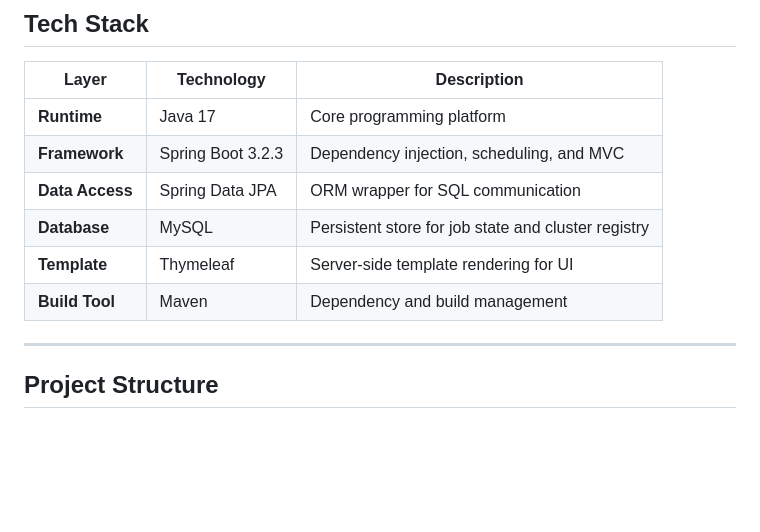
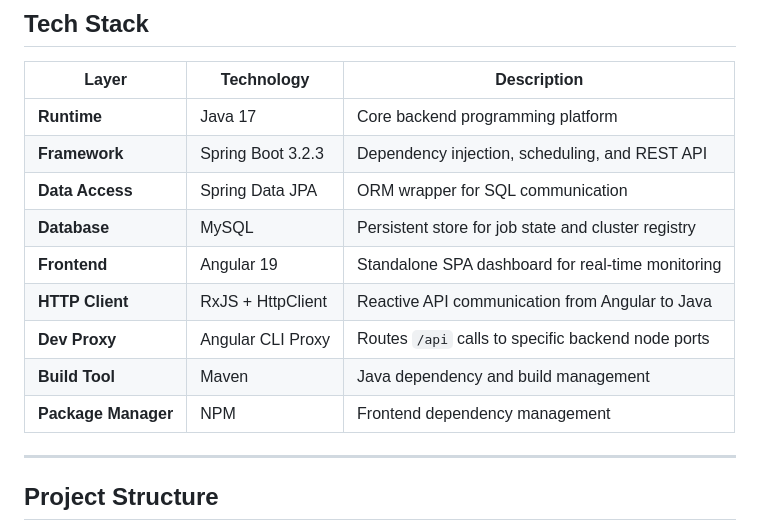
Before and after one commit to naim79992/Distributed-Job-Scheduler, a Markdown page: README.md, the part around the change. Drawn GitHub-style; blank space fills up the shorter version.

Commit message:
docs: Update Tech Stack with Angular 19, RxJS, and Angular CLI Proxy

```diff
--- a/README.md
+++ b/README.md
@@ -106,12 +106,15 @@ Instead of standard modulo routing, a virtual `TreeMap` ring is constructed:
 
 | Layer | Technology | Description |
 |---|---|---|
-| **Runtime** | Java 17 | Core programming platform |
-| **Framework** | Spring Boot 3.2.3 | Dependency injection, scheduling, and MVC |
-| **Data Access**| Spring Data JPA | ORM wrapper for SQL communication |
+| **Runtime** | Java 17 | Core backend programming platform |
+| **Framework** | Spring Boot 3.2.3 | Dependency injection, scheduling, and REST API |
+| **Data Access** | Spring Data JPA | ORM wrapper for SQL communication |
 | **Database** | MySQL | Persistent store for job state and cluster registry |
-| **Template** | Thymeleaf | Server-side template rendering for UI |
-| **Build Tool**| Maven | Dependency and build management |
+| **Frontend** | Angular 19 | Standalone SPA dashboard for real-time monitoring |
+| **HTTP Client** | RxJS + HttpClient | Reactive API communication from Angular to Java |
+| **Dev Proxy** | Angular CLI Proxy | Routes `/api` calls to specific backend node ports |
+| **Build Tool** | Maven | Java dependency and build management |
+| **Package Manager** | NPM | Frontend dependency management |
 
 ---
 
```
